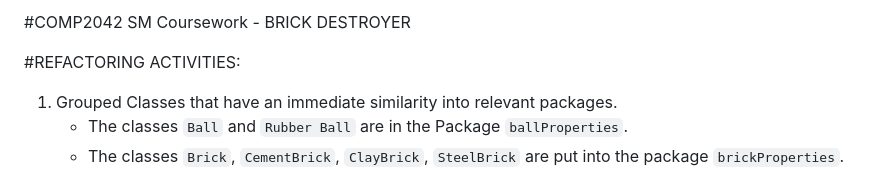
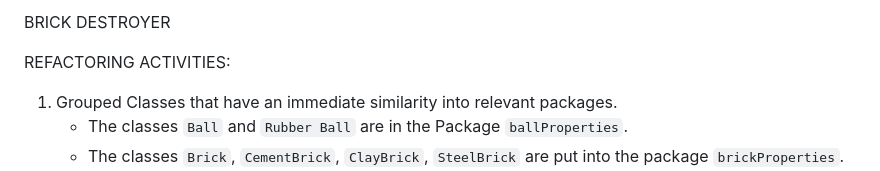
Before and after one commit to KenjiLoo/COMP2042_CW_LooXuenYi, a Markdown page: README.md, the part around the change. GitHub-like rendering.

```diff
--- a/README.md
+++ b/README.md
@@ -1,6 +1,6 @@
-#COMP2042 SM Coursework - BRICK DESTROYER
+BRICK DESTROYER
 
-#REFACTORING ACTIVITIES:
+REFACTORING ACTIVITIES:
 1) Grouped Classes that have an immediate similarity into relevant packages.
    - The classes `Ball` and `Rubber Ball` are in the Package `ballProperties`.
    - The classes `Brick`, `CementBrick`, `ClayBrick`, `SteelBrick` are put into the package `brickProperties`.
```
